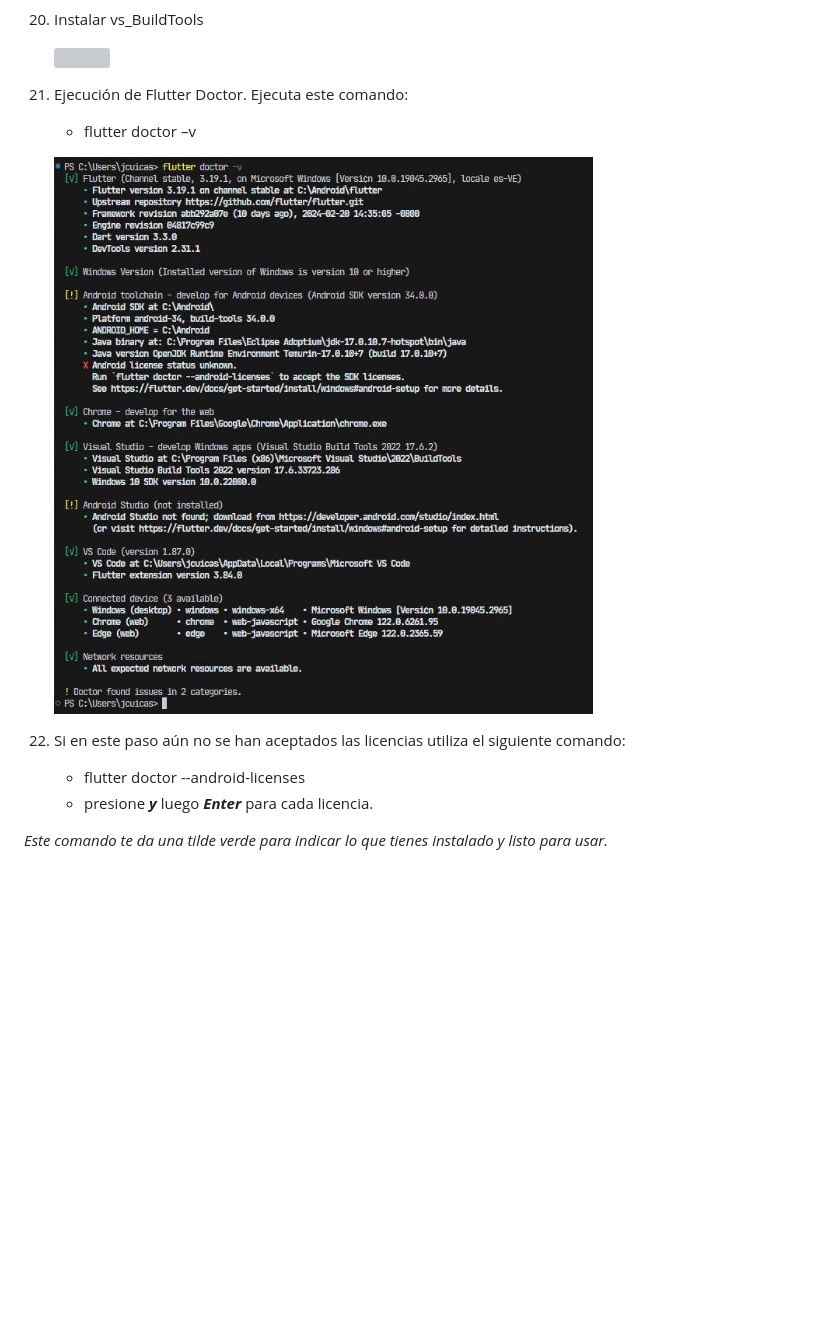
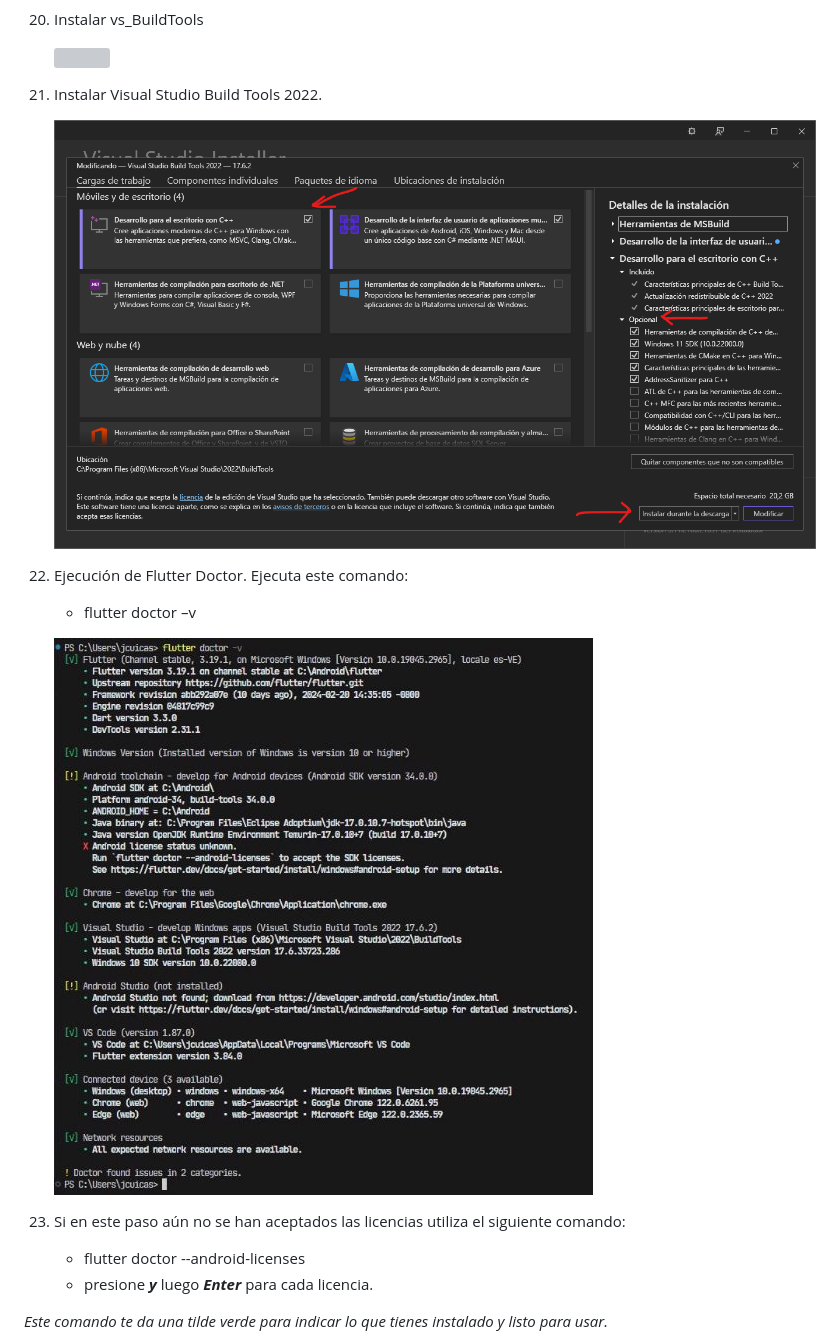
Before and after one commit to jcuicas/instalarFlutter, a Markdown page: README.md, the part around the change. GitHub-like rendering; pictures changed too: assets/img/Aspose.Words.c6a010d4-6cec-4493-9a8c-a9bd719d0e5f.018.png (added); blank space fills up the shorter version; grey boxes are pictures that could not be loaded.

Commit message:
segundo commit

```diff
--- a/README.md
+++ b/README.md
@@ -107,13 +107,17 @@
 
     ![](assets/img/Aspose.Words.c6a010d4-6cec-4493-9a8c-a9bd719d0e5f.017.png)
 
-21. Ejecución de Flutter Doctor. Ejecuta este comando:
+21. Instalar Visual Studio Build Tools 2022.
+
+    ![](assets/img/Aspose.Words.c6a010d4-6cec-4493-9a8c-a9bd719d0e5f.018.png)
+
+22. Ejecución de Flutter Doctor. Ejecuta este comando:
 
     - flutter doctor –v
 
-    ![](assets/img/Aspose.Words.c6a010d4-6cec-4493-9a8c-a9bd719d0e5f.018.jpeg)
+    ![](assets/img/Aspose.Words.c6a010d4-6cec-4493-9a8c-a9bd719d0e5f.019.jpeg)
 
-22. Si en este paso aún no se han aceptados las licencias utiliza el siguiente comando:
+23. Si en este paso aún no se han aceptados las licencias utiliza el siguiente comando:
     - flutter doctor --android-licenses
     - presione ***y*** luego ***Enter*** para cada licencia.
 
```
Also changed, not shown: assets/img/Aspose.Words.c6a010d4-6cec-4493-9a8c-a9bd719d0e5f.019.jpeg (renamed from assets/img/Aspose.Words.c6a010d4-6cec-4493-9a8c-a9bd719d0e5f.018.jpeg), 2 other files.
